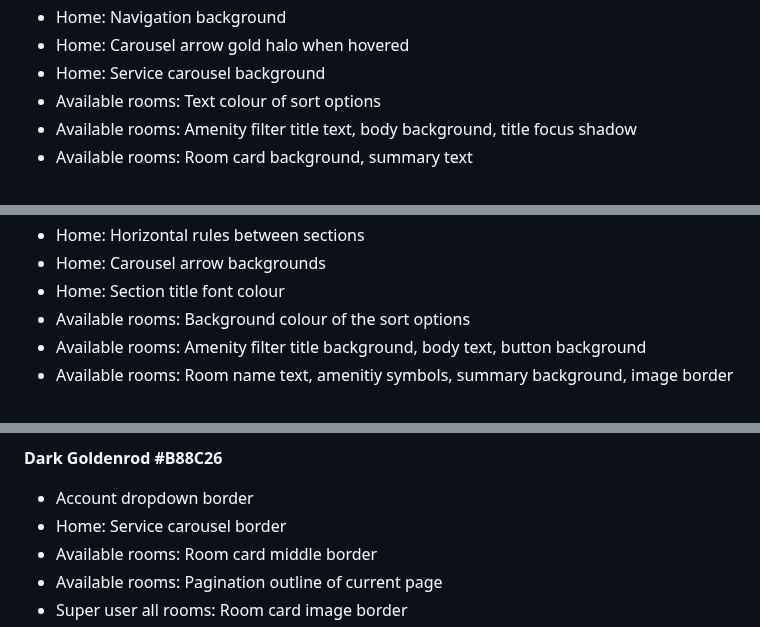
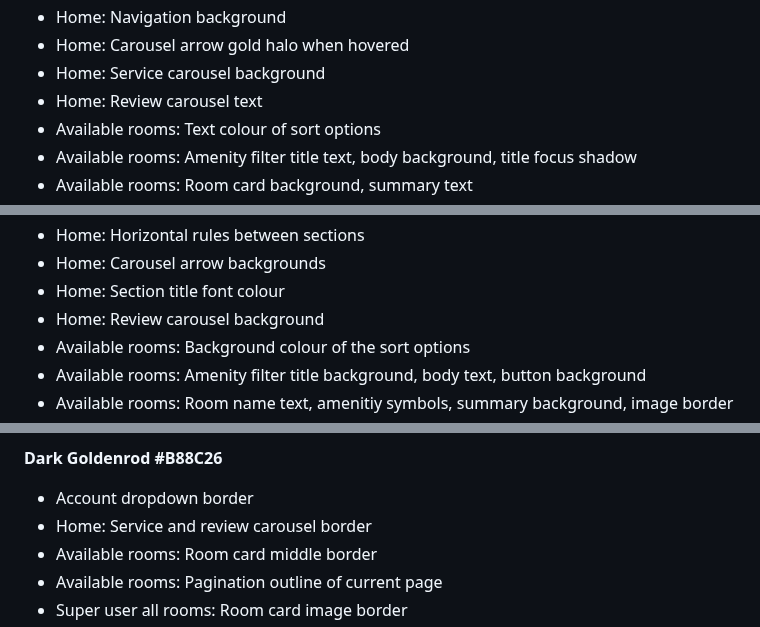
Before and after one commit to amfairley/nunisi, a Markdown page: DESIGN.md, 3 parts joined by grey strips. GitHub-like rendering.

```diff
--- a/DESIGN.md
+++ b/DESIGN.md
@@ -260,6 +260,7 @@ The colour scheme started as an idea for gold and green to portray the natural a
 - Home: Navigation background
 - Home: Carousel arrow gold halo when hovered
 - Home: Service carousel background
+- Home: Review carousel text
 - Available rooms: Text colour of sort options
 - Available rooms: Amenity filter title text, body background, title focus shadow
 - Available rooms: Room card background, summary text
@@ -288,6 +292,7 @@ The colour scheme started as an idea for gold and green to portray the natural a
 - Home: Horizontal rules between sections
 - Home: Carousel arrow backgrounds
 - Home: Section title font colour
+- Home: Review carousel background
 - Available rooms: Background colour of the sort options
 - Available rooms: Amenity filter title background, body text, button background
 - Available rooms: Room name text, amenitiy symbols, summary background, image border
@@ -326,7 +335,7 @@ The colour scheme started as an idea for gold and green to portray the natural a
 
 **Dark Goldenrod #B88C26**
 - Account dropdown border
-- Home: Service carousel border
+- Home: Service and review carousel border
 - Available rooms: Room card middle border
 - Available rooms: Pagination outline of current page
 - Super user all rooms: Room card image border
```
Also changed, not shown: other parts of DESIGN.md (+37 -0 lines).
